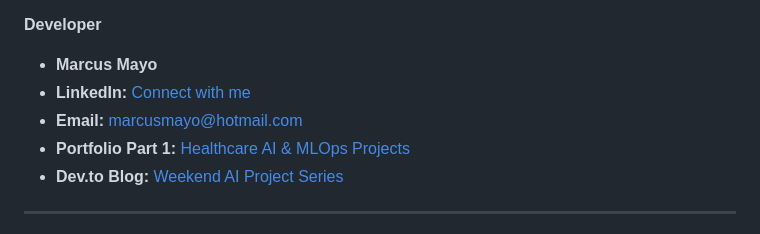
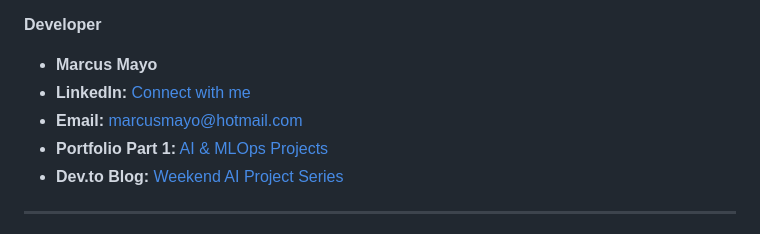
Before and after one commit to marcusmayo/ai-ml-portfolio-2, a Markdown page: paradise-groups-funnel/README.md, the part around the change. Rendered like a GitHub page.

```diff
--- a/paradise-groups-funnel/README.md
+++ b/paradise-groups-funnel/README.md
@@ -743,7 +743,7 @@ This project is proprietary software developed for Your Paradise boutique hotel.
 - **Marcus Mayo**
 - **LinkedIn:** [Connect with me](https://linkedin.com/in/marcusmayo)
 - **Email:** marcusmayo@hotmail.com
-- **Portfolio Part 1:** [Healthcare AI & MLOps Projects](https://github.com/marcusmayo/machine-learning-portfolio)
+- **Portfolio Part 1:** [AI & MLOps Projects](https://github.com/marcusmayo/machine-learning-portfolio)
 - **Dev.to Blog:** [Weekend AI Project Series](https://dev.to/marcusmayo)
 
 ---
```
